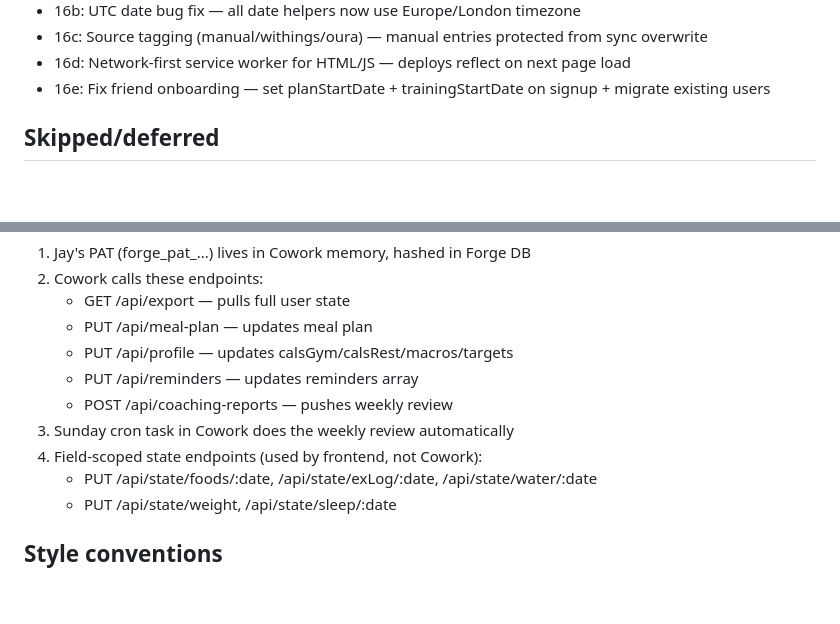
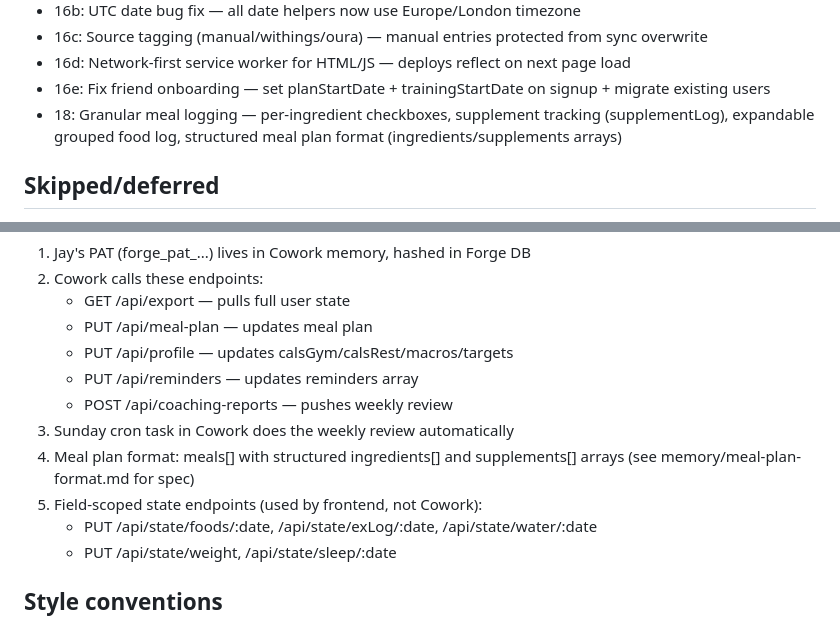
Before and after one commit to Abdul-Jalil786/forge-pwa, a Markdown page: CLAUDE.md, 2 parts joined by grey strips. GitHub-like rendering; blank space fills up the shorter version.

Commit message:
Update CLAUDE.md with Phase 18
Co-Authored-By: Claude Opus 4.6 <noreply@anthropic.com>

```diff
--- a/CLAUDE.md
+++ b/CLAUDE.md
@@ -62,6 +62,7 @@ A personal fitness tracking PWA. Mobile-first, vanilla JS frontend, Node + Expre
 - 16c: Source tagging (manual/withings/oura) — manual entries protected from sync overwrite
 - 16d: Network-first service worker for HTML/JS — deploys reflect on next page load
 - 16e: Fix friend onboarding — set planStartDate + trainingStartDate on signup + migrate existing users
+- 18: Granular meal logging — per-ingredient checkboxes, supplement tracking (supplementLog), expandable grouped food log, structured meal plan format (ingredients/supplements arrays)
 
 ## Skipped/deferred
 - Photos to R2 (entire feature removed in Phase 12)
@@ -90,7 +91,8 @@ A personal fitness tracking PWA. Mobile-first, vanilla JS frontend, Node + Expre
    - PUT /api/reminders — updates reminders array
    - POST /api/coaching-reports — pushes weekly review
 3. Sunday cron task in Cowork does the weekly review automatically
-4. Field-scoped state endpoints (used by frontend, not Cowork):
+4. Meal plan format: meals[] with structured ingredients[] and supplements[] arrays (see memory/meal-plan-format.md for spec)
+5. Field-scoped state endpoints (used by frontend, not Cowork):
    - PUT /api/state/foods/:date, /api/state/exLog/:date, /api/state/water/:date
    - PUT /api/state/weight, /api/state/sleep/:date
 
```
